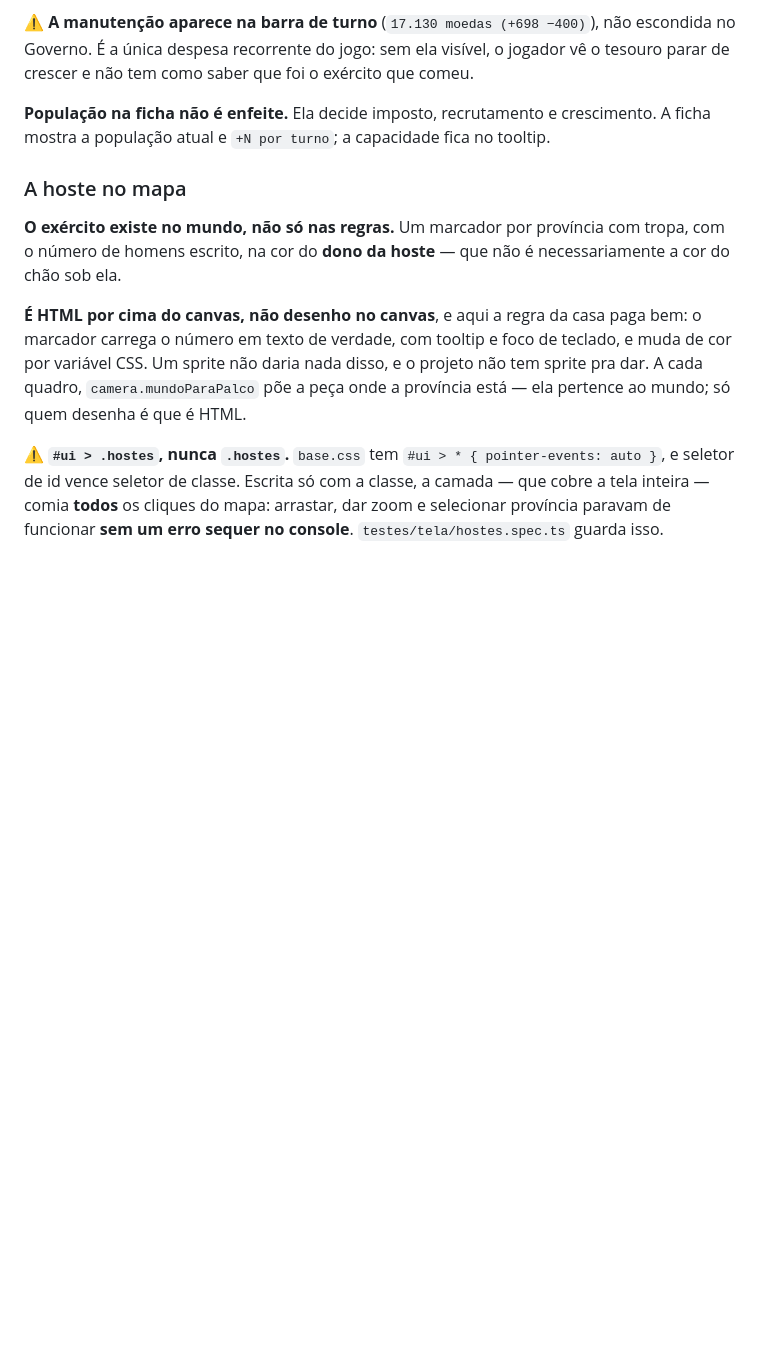
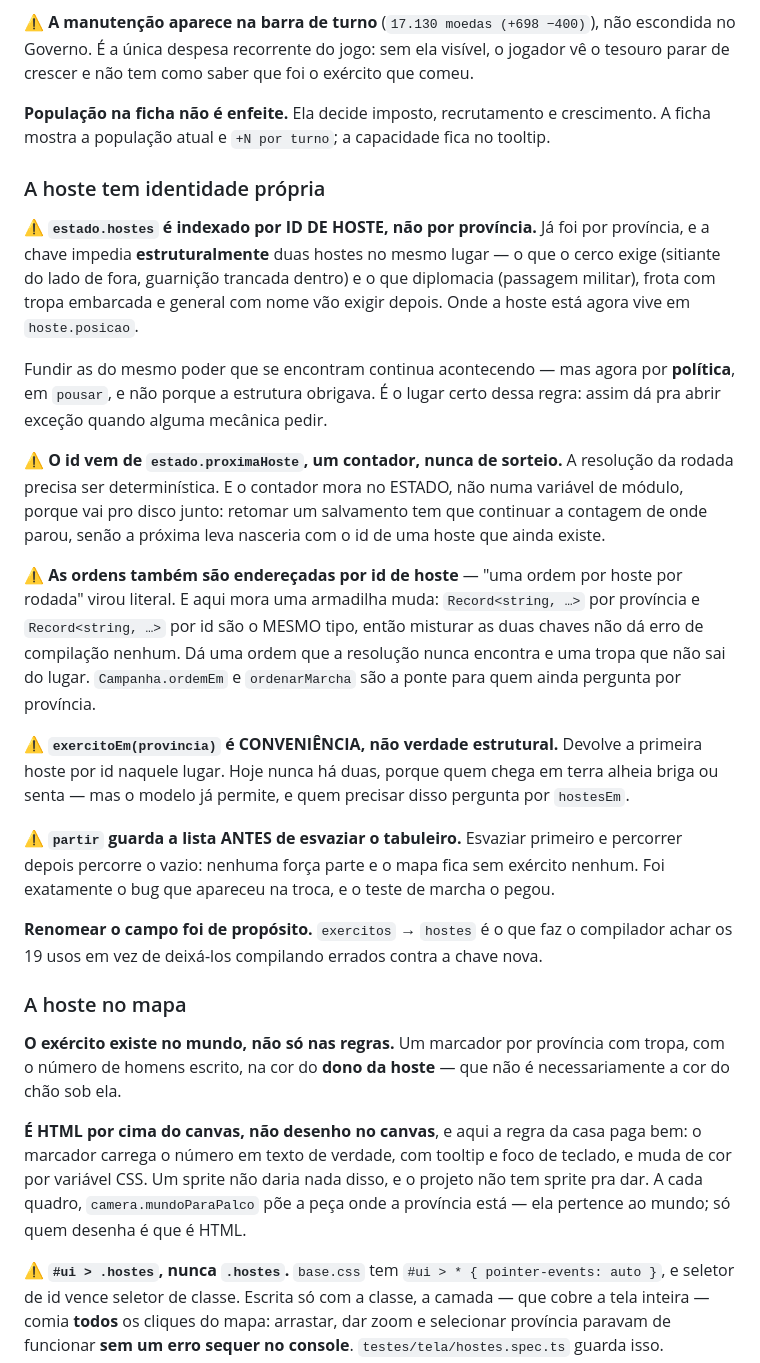
Before and after one commit to Htoledo30/age-of-grecce, a Markdown page: CLAUDE.md, the part around the change. Drawn GitHub-style; blank space fills up the shorter version.

Commit message:
Documenta a identidade da hoste e a armadilha das duas chaves
Co-Authored-By: Claude Opus 5 (1M context) <noreply@anthropic.com>

```diff
--- a/CLAUDE.md
+++ b/CLAUDE.md
@@ -865,6 +865,41 @@ parar de crescer e não tem como saber que foi o exército que comeu.
 **População na ficha não é enfeite.** Ela decide imposto, recrutamento e crescimento. A
 ficha mostra a população atual e `+N por turno`; a capacidade fica no tooltip.
 
+### A hoste tem identidade própria
+
+⚠️ **`estado.hostes` é indexado por ID DE HOSTE, não por província.** Já foi por província, e
+a chave impedia **estruturalmente** duas hostes no mesmo lugar — o que o cerco exige
+(sitiante do lado de fora, guarnição trancada dentro) e o que diplomacia (passagem
+militar), frota com tropa embarcada e general com nome vão exigir depois. Onde a hoste está
+agora vive em `hoste.posicao`.
+
+Fundir as do mesmo poder que se encontram continua acontecendo — mas agora por **política**,
+em `pousar`, e não porque a estrutura obrigava. É o lugar certo dessa regra: assim dá pra
+abrir exceção quando alguma mecânica pedir.
+
+⚠️ **O id vem de `estado.proximaHoste`, um contador, nunca de sorteio.** A resolução da
+rodada precisa ser determinística. E o contador mora no ESTADO, não numa variável de
+módulo, porque vai pro disco junto: retomar um salvamento tem que continuar a contagem de
+onde parou, senão a próxima leva nasceria com o id de uma hoste que ainda existe.
+
+⚠️ **As ordens também são endereçadas por id de hoste** — "uma ordem por hoste por rodada"
+virou literal. E aqui mora uma armadilha muda: `Record<string, …>` por província e
+`Record<string, …>` por id são o MESMO tipo, então misturar as duas chaves não dá erro de
+compilação nenhum. Dá uma ordem que a resolução nunca encontra e uma tropa que não sai do
+lugar. `Campanha.ordemEm` e `ordenarMarcha` são a ponte para quem ainda pergunta por
+província.
+
+⚠️ **`exercitoEm(provincia)` é CONVENIÊNCIA, não verdade estrutural.** Devolve a primeira
+hoste por id naquele lugar. Hoje nunca há duas, porque quem chega em terra alheia briga ou
+senta — mas o modelo já permite, e quem precisar disso pergunta por `hostesEm`.
+
+⚠️ **`partir` guarda a lista ANTES de esvaziar o tabuleiro.** Esvaziar primeiro e percorrer
+depois percorre o vazio: nenhuma força parte e o mapa fica sem exército nenhum. Foi
+exatamente o bug que apareceu na troca, e o teste de marcha o pegou.
+
+**Renomear o campo foi de propósito.** `exercitos` → `hostes` é o que faz o compilador achar
+os 19 usos em vez de deixá-los compilando errados contra a chave nova.
+
 ### A hoste no mapa
 
 **O exército existe no mundo, não só nas regras.** Um marcador por província com tropa,
```
